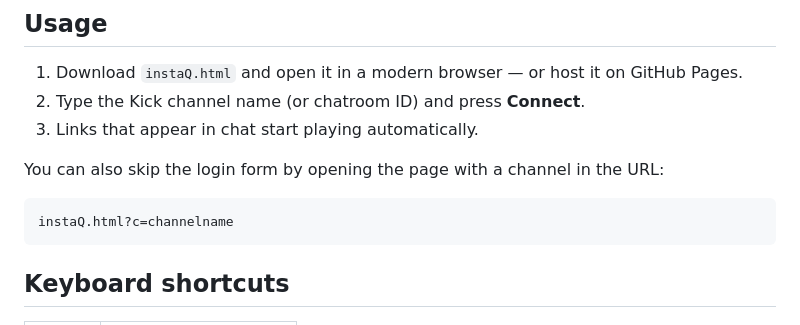
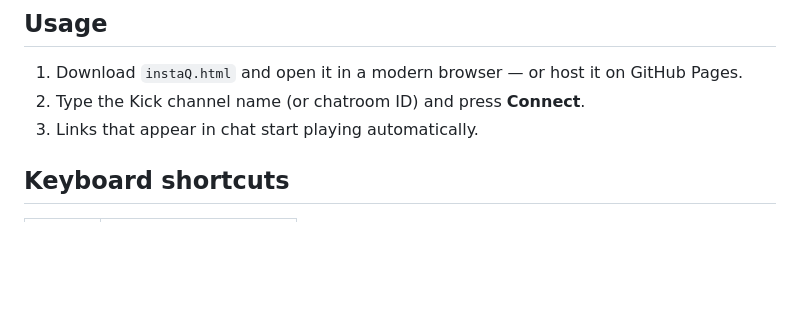
Before and after one commit to Ahmadramzy1/instaQ, a Markdown page: README.md, the part around the change. Rendered like a GitHub page; blank space fills up the shorter version.

````diff
--- a/README.md
+++ b/README.md
@@ -32,12 +32,6 @@ instaQ is a single-file web app that connects to a [Kick](https://kick.com) chat
 2. Type the Kick channel name (or chatroom ID) and press **Connect**.
 3. Links that appear in chat start playing automatically.
 
-You can also skip the login form by opening the page with a channel in the URL:
-
-```
-instaQ.html?c=channelname
-```
-
 ## Keyboard shortcuts
 
 | Key | Action |
````
